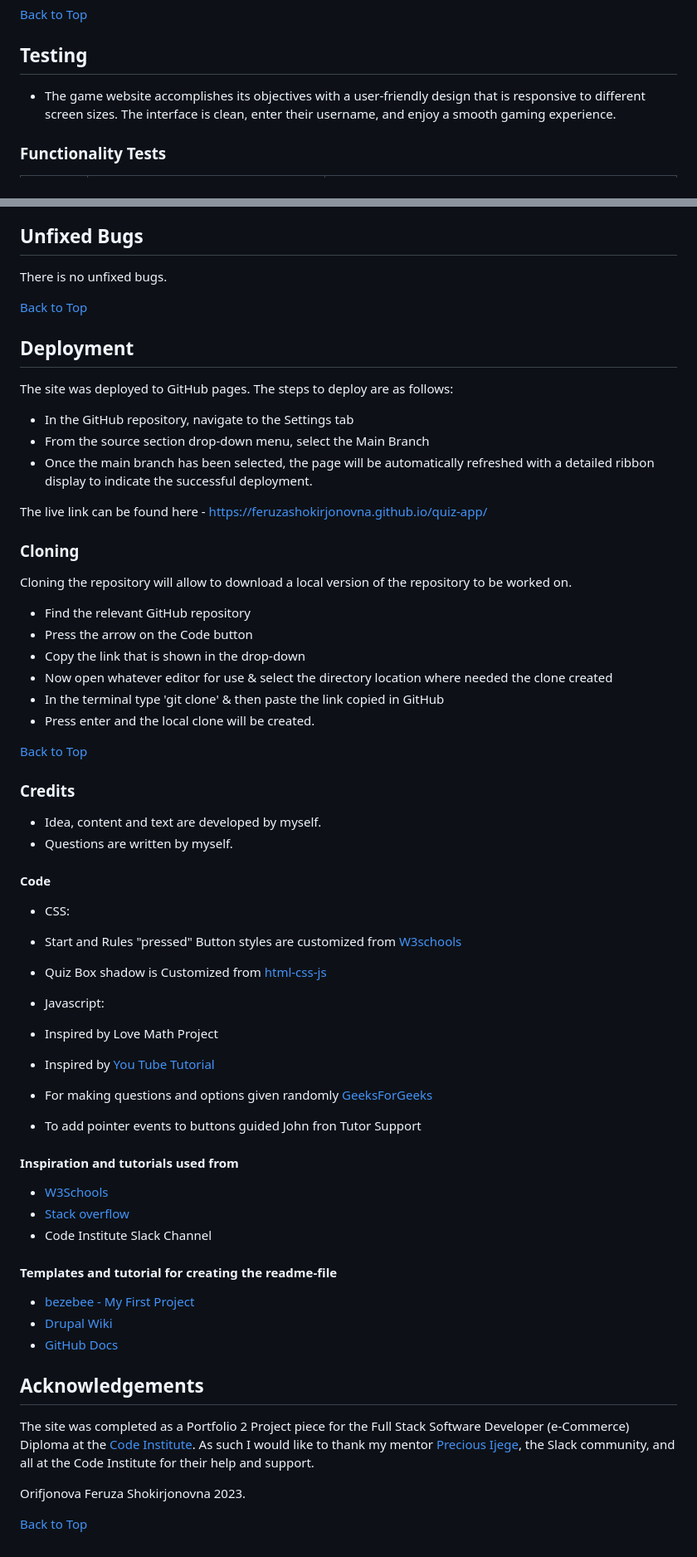
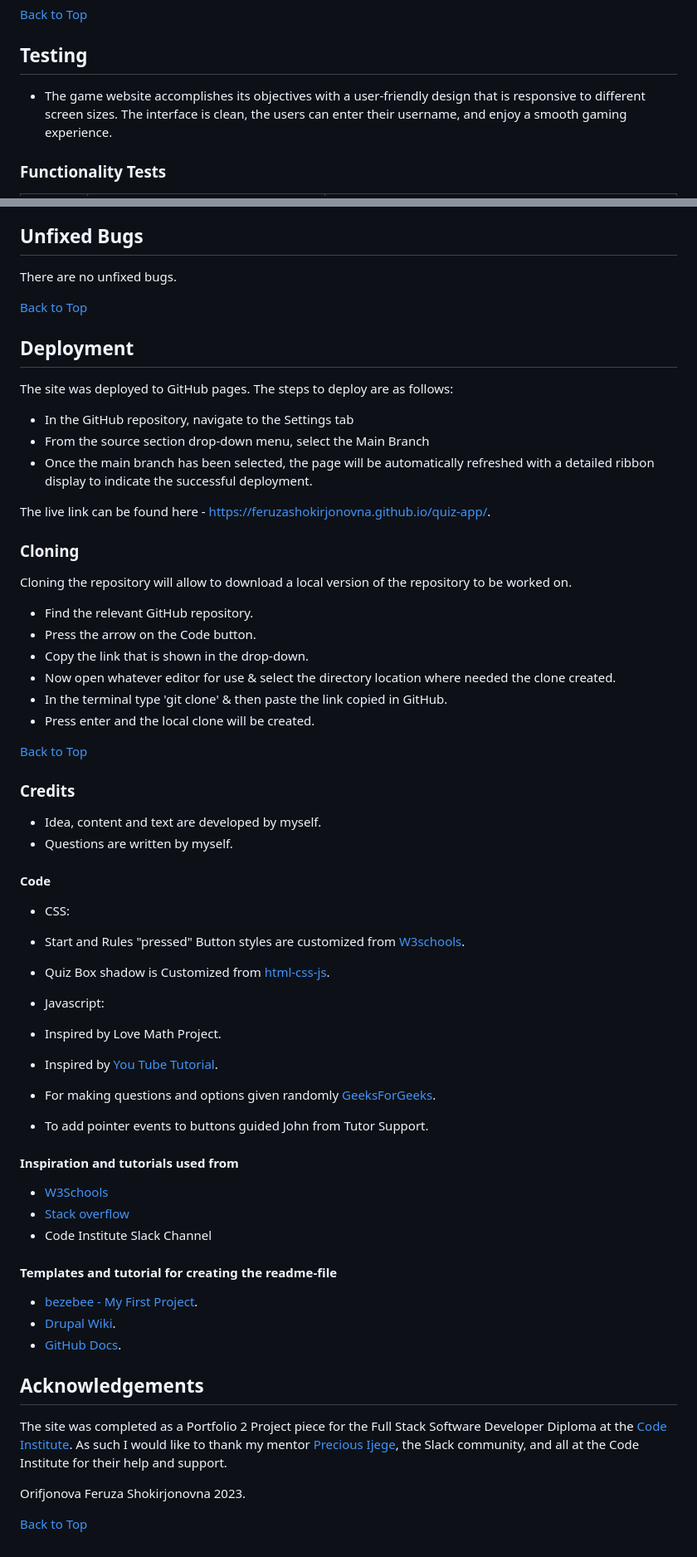
Before and after one commit to FeruzaShokirjonovna/quiz-app, a Markdown page: README.md, 2 parts joined by grey strips. Shown: that part at 83% size. Drawn GitHub-style.

```diff
--- a/README.md
+++ b/README.md
@@ -235,7 +235,7 @@ Alert message:
 [Back to Top](#table-of-contents)
 
 ## Testing
-- The game website accomplishes its objectives with a user-friendly design that is responsive to different screen sizes. The interface is clean, enter their username, and enjoy a smooth gaming experience.
+- The game website accomplishes its objectives with a user-friendly design that is responsive to different screen sizes. The interface is clean, the users can enter their username, and enjoy a smooth gaming experience.
 
 ### Functionality Tests
 
@@ -318,7 +321,7 @@ This was an oversight from the development phase when the font size was being mo
 
 ## Unfixed Bugs
 
-There is no unfixed bugs.
+There are no unfixed bugs.
 
 [Back to Top](#table-of-contents)
 
@@ -330,17 +333,17 @@ The site was deployed to GitHub pages. The steps to deploy are as follows:
 - From the source section drop-down menu, select the Main Branch
 - Once the main branch has been selected, the page will be automatically refreshed with a detailed ribbon display to indicate the successful deployment.
 
-The live link can be found here - <https://feruzashokirjonovna.github.io/quiz-app/>
+The live link can be found here - <https://feruzashokirjonovna.github.io/quiz-app/>.
 
 ### Cloning
 
 Cloning the repository will allow to download a local version of the repository to be worked on.
 
-- Find the relevant GitHub repository
-- Press the arrow on the Code button
-- Copy the link that is shown in the drop-down
-- Now open whatever editor for use & select the directory location where needed the clone created
-- In the terminal type 'git clone' & then paste the link copied in GitHub
+- Find the relevant GitHub repository.
+- Press the arrow on the Code button.
+- Copy the link that is shown in the drop-down.
+- Now open whatever editor for use & select the directory location where needed the clone created.
+- In the terminal type 'git clone' & then paste the link copied in GitHub.
 - Press enter and the local clone will be created.
 
 
@@ -354,14 +357,14 @@ Cloning the repository will allow to download a local version of the repository
 #### Code
 
 - CSS:
-- Start and Rules "pressed" Button styles are customized from [W3schools](https://www.w3schools.com/css/css3_buttons.asp)
-- Quiz Box shadow is Customized from [html-css-js](https://html-css-js.com/css/generator/box-shadow/)
+- Start and Rules "pressed" Button styles are customized from [W3schools](https://www.w3schools.com/css/css3_buttons.asp).
+- Quiz Box shadow is Customized from [html-css-js](https://html-css-js.com/css/generator/box-shadow/).
 
 - Javascript:
-- Inspired by Love Math Project
-- Inspired by [You Tube Tutorial](https://youtu.be/LJ4PZ8JnRCg?si=WmTnFSNYpJCSLI95)
-- For making questions and options given randomly [GeeksForGeeks](https://www.geeksforgeeks.org/random-string-generator-using-javascript/)
-- To add pointer events to buttons guided John fron Tutor Support
+- Inspired by Love Math Project.
+- Inspired by [You Tube Tutorial](https://youtu.be/LJ4PZ8JnRCg?si=WmTnFSNYpJCSLI95).
+- For making questions and options given randomly [GeeksForGeeks](https://www.geeksforgeeks.org/random-string-generator-using-javascript/).
+- To add pointer events to buttons guided John from Tutor Support.
 
 #### Inspiration and tutorials used from
 
@@ -371,13 +374,13 @@ Cloning the repository will allow to download a local version of the repository
 
 #### Templates and tutorial for creating the readme-file
 
-  - [bezebee - My First Project](https://github.com/bezebee/My-First-Project/blob/main/README.md)
-  - [Drupal Wiki](https://www.drupal.org/docs/develop/managing-a-drupalorg-theme-module-or-distribution-project/documenting-your-project/readmemd-template)
-  - [GitHub Docs](https://docs.github.com/en)
+  - [bezebee - My First Project](https://github.com/bezebee/My-First-Project/blob/main/README.md).
+  - [Drupal Wiki](https://www.drupal.org/docs/develop/managing-a-drupalorg-theme-module-or-distribution-project/documenting-your-project/readmemd-template).
+  - [GitHub Docs](https://docs.github.com/en).
 
 
 ## Acknowledgements
-The site was completed as a Portfolio 2 Project piece for the Full Stack Software Developer (e-Commerce) Diploma at the [Code Institute](https://codeinstitute.net/). As such I would like to thank my mentor [Precious Ijege](https://www.linkedin.com/in/precious-ijege-908a00168/), the Slack community, and all at the Code Institute for their help and support.
+The site was completed as a Portfolio 2 Project piece for the Full Stack Software Developer Diploma at the [Code Institute](https://codeinstitute.net/). As such I would like to thank my mentor [Precious Ijege](https://www.linkedin.com/in/precious-ijege-908a00168/), the Slack community, and all at the Code Institute for their help and support.
 
 
 
```
Also changed, not shown: other parts of README.md (+9 -6 lines), assets/images/am_i_responsive.png (added), assets/images/jshint-test.png (deleted), assets/images/lighthouse-desktop.png, assets/images/lighthouse-mobile.png, 1 other file.
